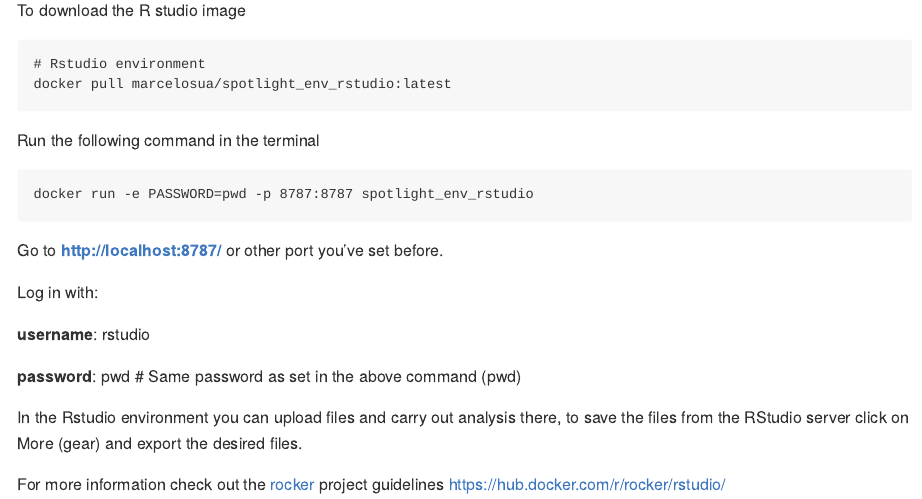
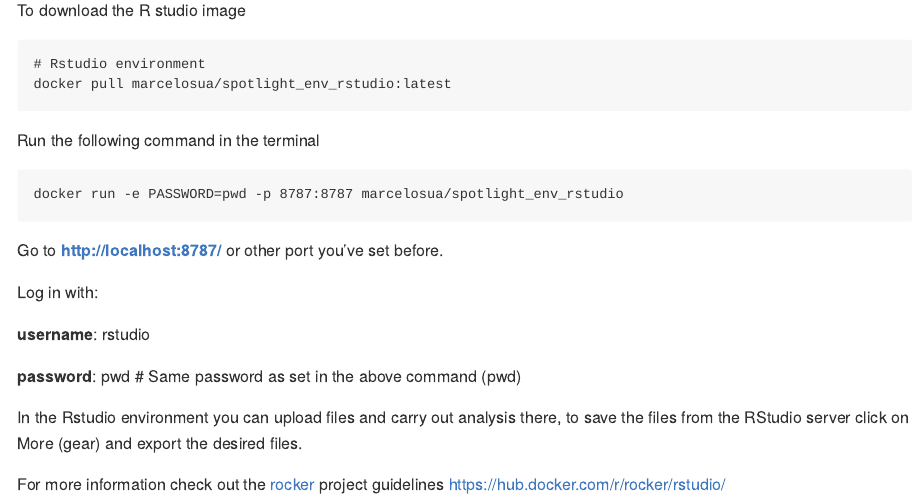
Before and after one commit to MarcElosua/SPOTlight, an R Markdown document (README.Rmd): the page in a window 1100 px wide, from 1110 px down. The pictures show the output file README.md that the author committed with the source, drawn offline in the style of GitHub.

Commit message:
updated readme

````diff
--- a/README.Rmd
+++ b/README.Rmd
@@ -62,7 +62,7 @@
 ```
 Run the following command in the terminal
 ```
-docker run -e PASSWORD=pwd -p 8787:8787 spotlight_env_rstudio
+docker run -e PASSWORD=pwd -p 8787:8787 marcelosua/spotlight_env_rstudio
 ```
 Go to **http://localhost:8787/** or other port you've set before.
 
````
Also changed, not shown: README.md.
